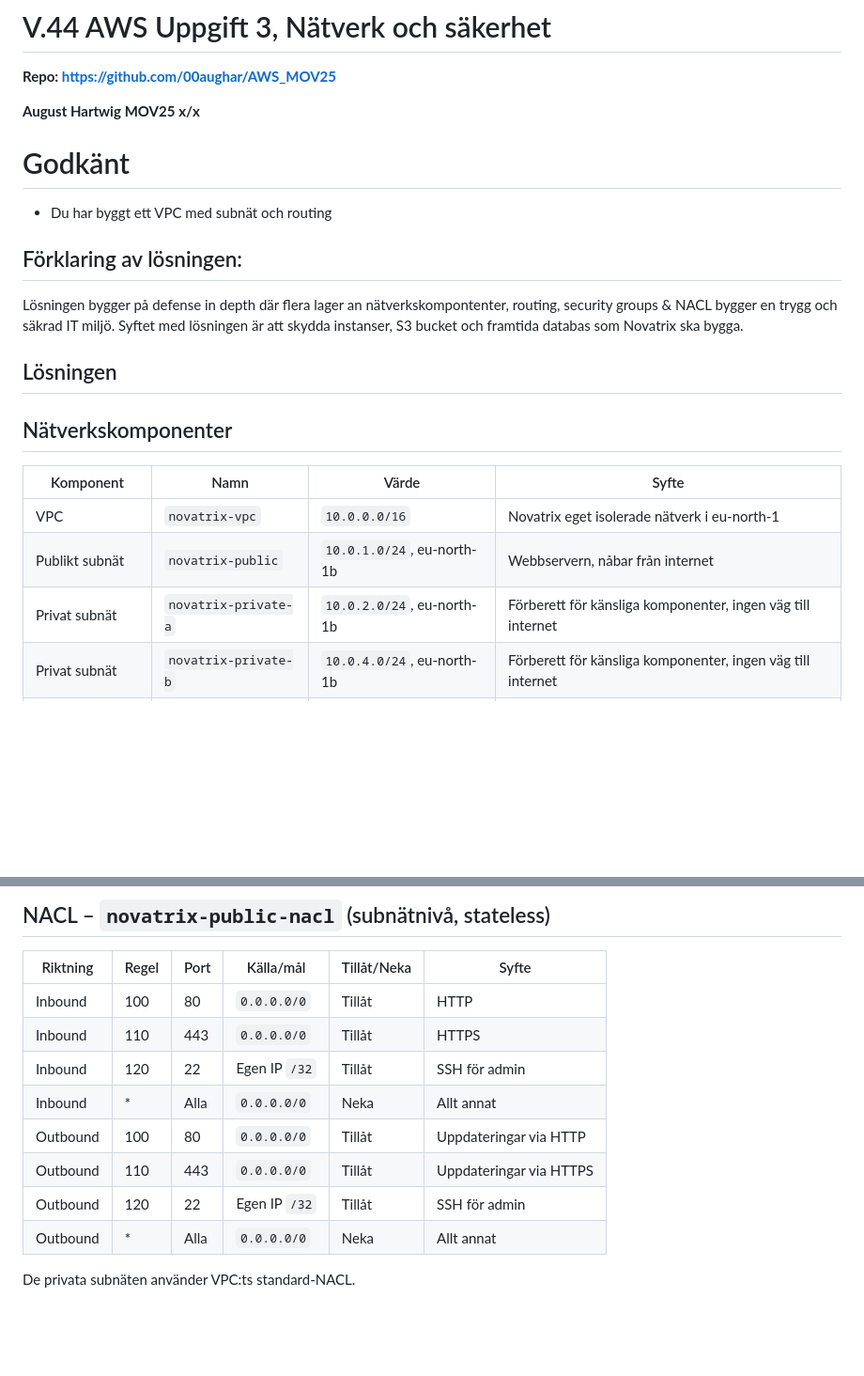
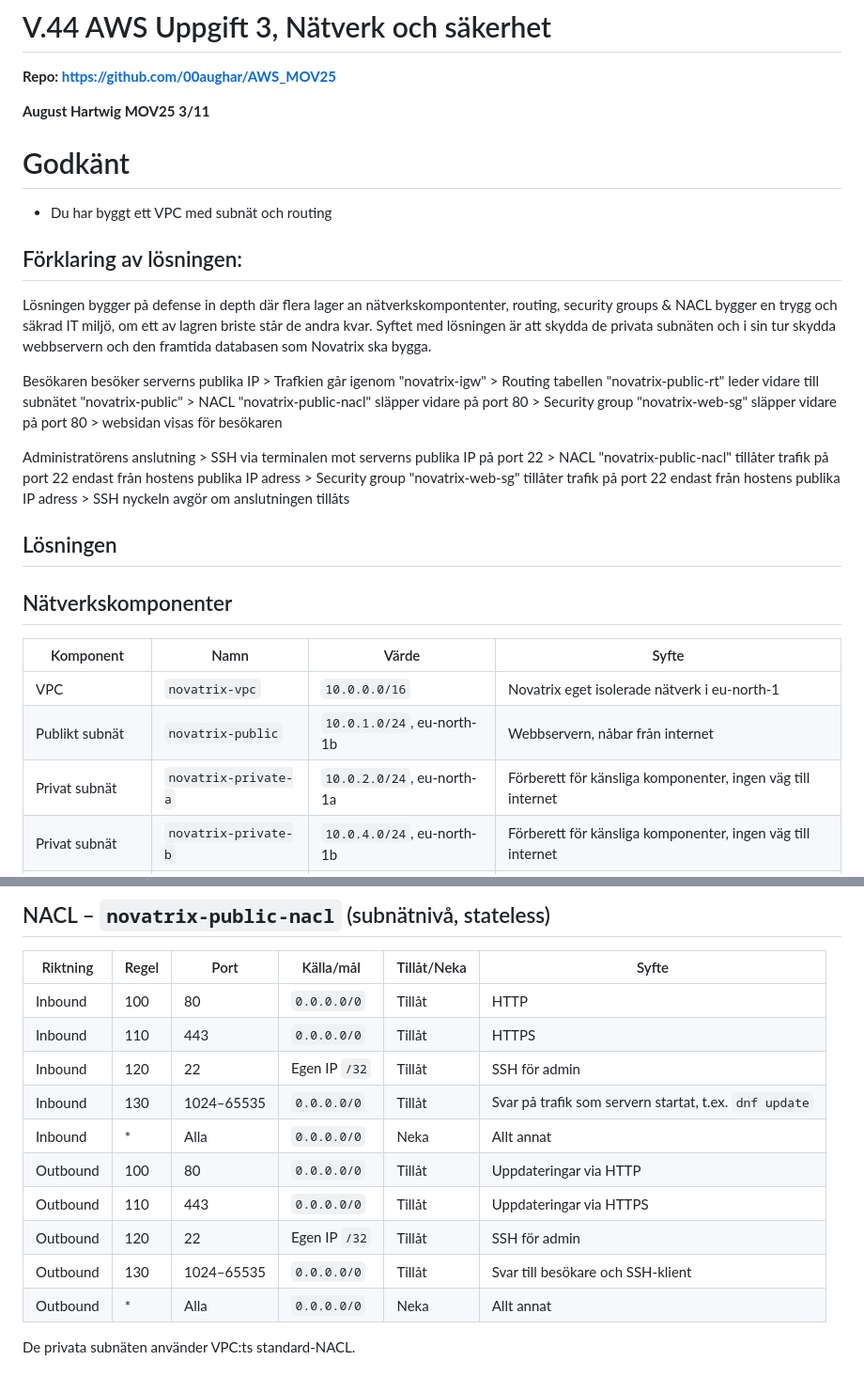
Before and after one commit to 00aughar/AWS_MOV25, a Markdown page: V44/README.md, 2 parts joined by grey strips. Shown at 94% size. GitHub-like rendering; blank space fills up the shorter version.

```diff
--- a/V44/README.md
+++ b/V44/README.md
@@ -4,7 +4,7 @@
 
 **August Hartwig**
 **MOV25**
-**x/x**
+**3/11**
 
 # Godkänt
 
@@ -12,7 +12,13 @@
 
 ## Förklaring av lösningen:
 
-Lösningen bygger på defense in depth där flera lager an nätverkskompontenter, routing, security groups & NACL bygger en trygg och säkrad IT miljö. Syftet med lösningen är att skydda instanser, S3 bucket och framtida databas som Novatrix ska bygga.
+Lösningen bygger på defense in depth där flera lager an nätverkskompontenter, routing, security groups & NACL bygger en trygg och säkrad IT miljö, om ett av lagren briste står de andra kvar. Syftet med lösningen är att skydda de privata subnäten och i sin tur skydda webbservern och den framtida databasen som Novatrix ska bygga.
+
+Besökaren besöker serverns publika IP > Trafkien går igenom "novatrix-igw" > Routing tabellen "novatrix-public-rt" leder vidare till subnätet "novatrix-public" > NACL "novatrix-public-nacl" släpper vidare på port 80 > Security group "novatrix-web-sg" släpper vidare på port 80 > websidan visas för besökaren
+
+Administratörens anslutning > SSH via terminalen mot serverns publika IP på port 22 > NACL "novatrix-public-nacl" tillåter trafik på port 22 endast från hostens publika IP adress > Security group "novatrix-web-sg" tillåter trafik på port 22 endast från hostens publika IP adress > SSH nyckeln avgör om anslutningen tillåts
+
+
 
 ## Lösningen
 
@@ -22,7 +28,7 @@ Lösningen bygger på defense in depth där flera lager an nätverkskompontenter
 |---|---|---|---|
 | VPC | `novatrix-vpc` | `10.0.0.0/16` | Novatrix eget isolerade nätverk i eu-north-1 |
 | Publikt subnät | `novatrix-public` | `10.0.1.0/24`, eu-north-1b | Webbservern, nåbar från internet |
-| Privat subnät | `novatrix-private-a` | `10.0.2.0/24`, eu-north-1b | Förberett för känsliga komponenter, ingen väg till internet |
+| Privat subnät | `novatrix-private-a` | `10.0.2.0/24`, eu-north-1a | Förberett för känsliga komponenter, ingen väg till internet |
 | Privat subnät | `novatrix-private-b` | `10.0.4.0/24`, eu-north-1b | Förberett för känsliga komponenter, ingen väg till internet |
 | Internet Gateway | `novatrix-igw` | Kopplad till `novatrix-vpc` | VPC:ts enda väg till och från internet |
 
@@ -50,10 +56,12 @@ Lösningen bygger på defense in depth där flera lager an nätverkskompontenter
 | Inbound | 100 | 80 | `0.0.0.0/0` | Tillåt | HTTP |
 | Inbound | 110 | 443 | `0.0.0.0/0` | Tillåt | HTTPS |
 | Inbound | 120 | 22 | Egen IP `/32` | Tillåt | SSH för admin |
+| Inbound | 130 | 1024–65535 | `0.0.0.0/0` | Tillåt | Svar på trafik som servern startat, t.ex. `dnf update` |
 | Inbound | * | Alla | `0.0.0.0/0` | Neka | Allt annat |
 | Outbound | 100 | 80 | `0.0.0.0/0` | Tillåt | Uppdateringar via HTTP |
 | Outbound | 110 | 443 | `0.0.0.0/0` | Tillåt | Uppdateringar via HTTPS |
 | Outbound | 120 | 22 | Egen IP `/32` | Tillåt | SSH för admin |
+| Outbound | 130 | 1024–65535 | `0.0.0.0/0` | Tillåt | Svar till besökare och SSH-klient |
 | Outbound | * | Alla | `0.0.0.0/0` | Neka | Allt annat |
 
 De privata subnäten använder VPC:ts standard-NACL.
```
Also changed, not shown: other parts of V44/README.md (+21 -5 lines), V44/NACL Inbound.png (added), V44/NACL Outbound.png (added), V44/Nätverksskissen.png (added), V44/Resurskarta.png (added).
